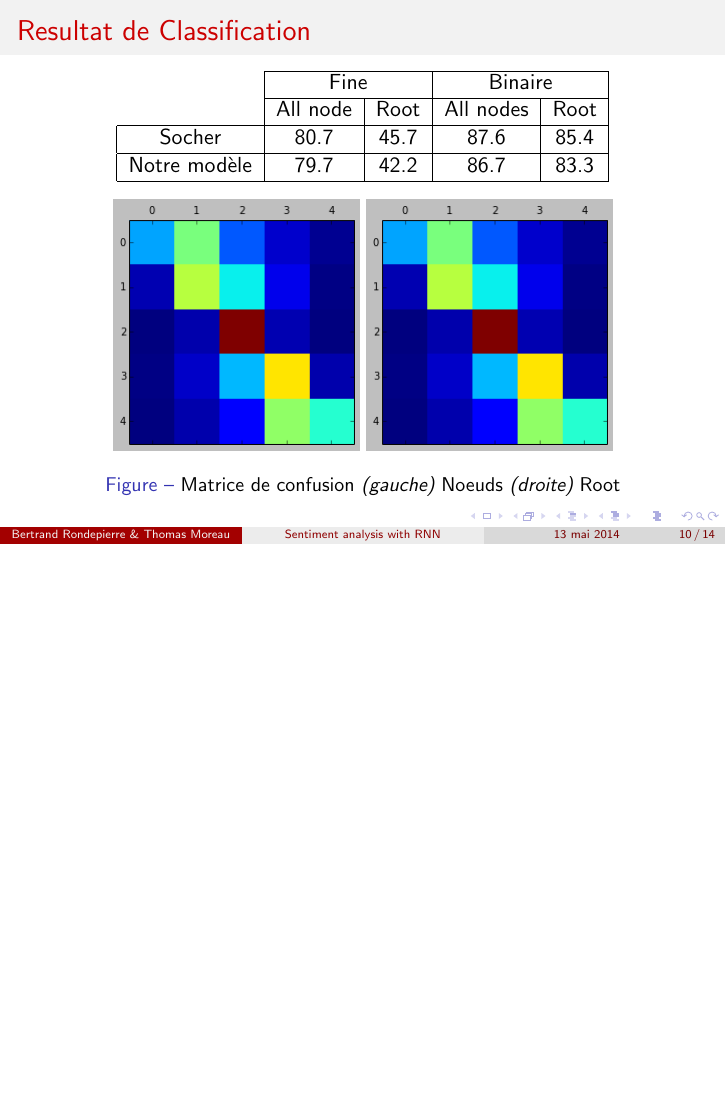
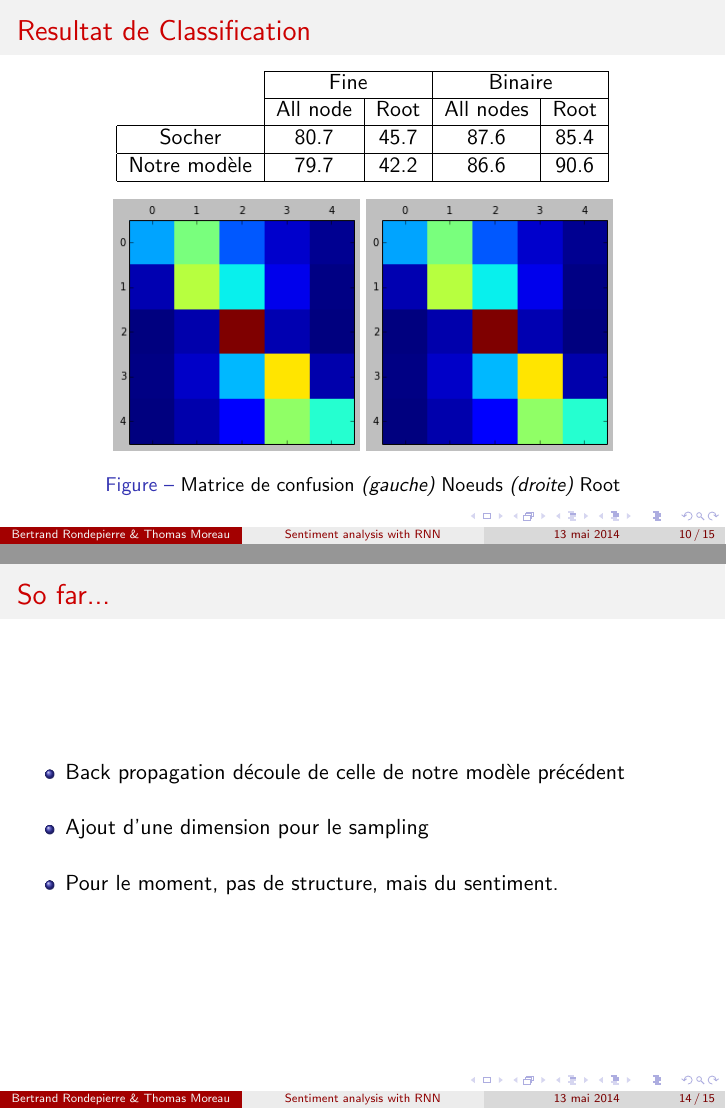
Before and after one commit to tomMoral/sentana, LaTeX slides (CR/presentation.tex): page 10 of 14 before the commit and pages 10 and 14 of 15 after it, the two joined at a grey line, the shorter picture padded with empty space. Compiled offline with pdfLaTeX.

Commit message:
update results

```diff
--- a/CR/presentation.tex
+++ b/CR/presentation.tex
@@ -228,7 +228,7 @@ $\Rightarrow$ On tune le learning rate en fonction de la dynamique du gradient.
 \multicolumn{1}{c}{} & \multicolumn{2}{| c |}{Fine} & \multicolumn{2}{| c |}{Binaire}\\\cline{2-5}
 \multicolumn{1}{c |}{} & All node & Root & All nodes & Root \\\hline
 Socher & 80.7  & 45.7 & 87.6 & 85.4\\\hline
-Notre modèle & 79.7 & 42.2  & 86.7 & 83.3\\\hline
+Notre modèle & 79.7 & 42.2  & 86.6 & 90.6\\\hline
 \end{tabular}
 \end{center}
 
@@ -285,6 +285,17 @@ $\Rightarrow$ Meilleur prise en compte de l'information?
 \end{itemize}
 \end{frame}
 
+%------------------------------------------------
+
+\begin{frame}
+\frametitle{So far...}
+\begin{itemize}\setlength{\itemsep}{5mm}
+\item Back propagation découle de celle de notre modèle précédent
+\item Ajout d'une dimension pour le sampling
+\item Pour le moment, pas de structure, mais du sentiment.
+\end{itemize}
+\end{frame}
+
 
 %------------------------------------------------
 
```
Also changed, not shown: CR/presentation.pdf.
